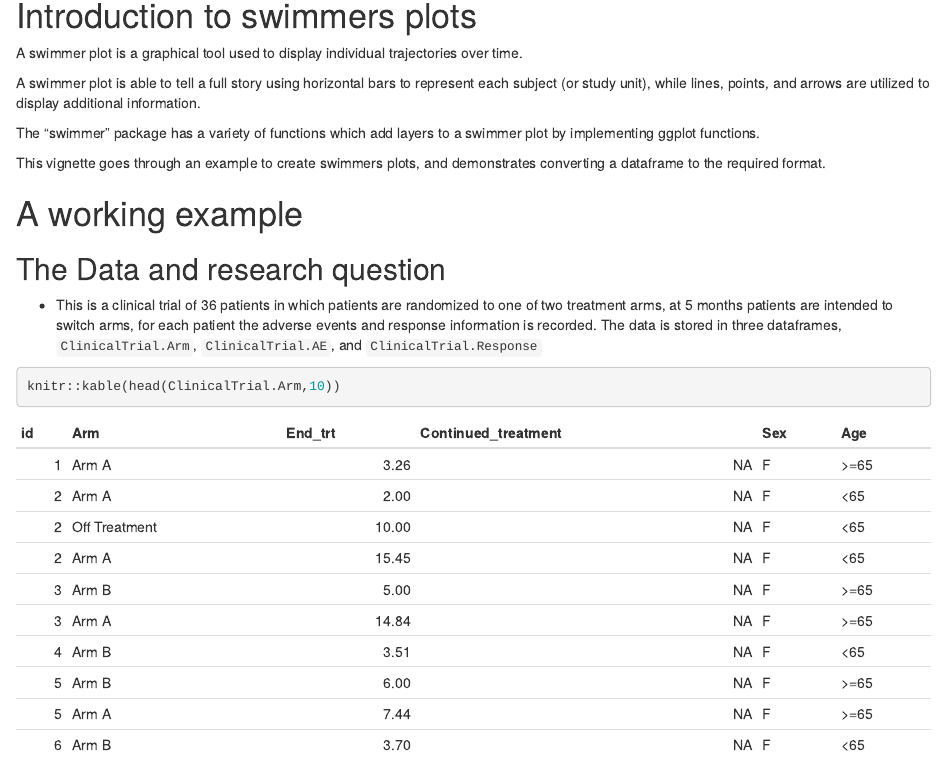
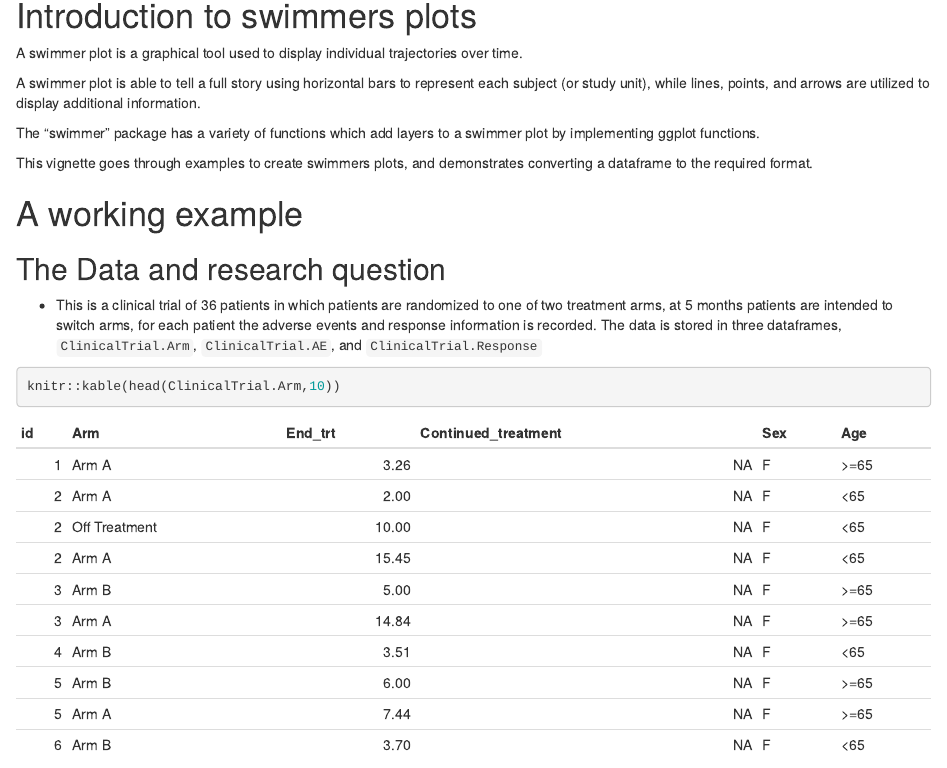
Before and after one commit to biostatsPMH/swimplot, an R Markdown document (vignettes/Introduction.to.swimplot.Rmd): the page in a window 1100 px wide, from 620 px down. Rendered offline with R 4.5, knitr and Pandoc, with nearby package versions; common packages that the code uses without loading them are loaded.

Commit message:
Added a change to vignette wording

```diff
--- a/vignettes/Introduction.to.swimplot.Rmd
+++ b/vignettes/Introduction.to.swimplot.Rmd
@@ -32,7 +32,7 @@ A swimmer plot is able to tell a full story using horizontal bars to represent e
 
 The "swimmer" package has a variety of functions which add layers to a swimmer plot by implementing ggplot functions.
 
-This vignette goes through an example to create swimmers plots, and demonstrates converting a dataframe to the required format.
+This vignette goes through examples to create swimmers plots, and demonstrates converting a dataframe to the required format.
 
 # A working example
 
```
Also changed, not shown: 1 other file.
